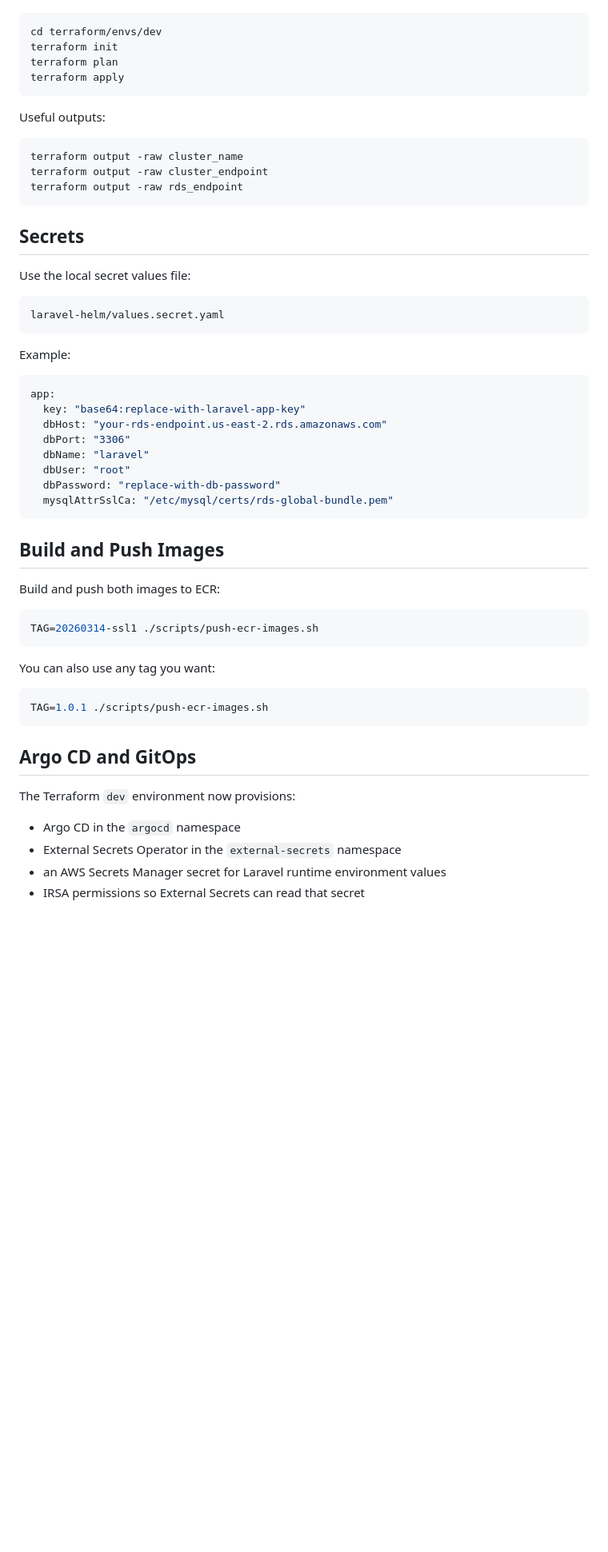
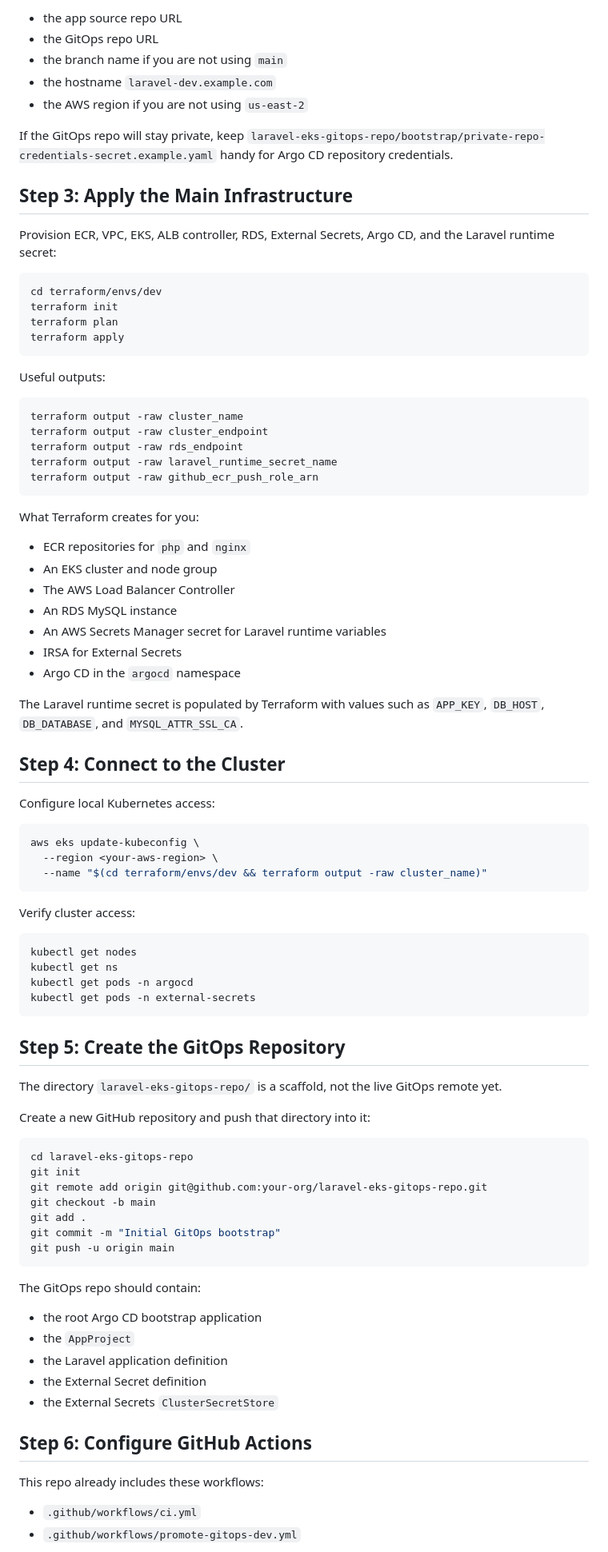
Before and after one commit to tconuorah/laravel-eks-app-repo, a Markdown page: README.md, the part around one of its changes. Shown at 80% size. Rendered like a GitHub page; blank space fills up the shorter version.

````diff
--- a/README.md
+++ b/README.md
@@ -196,3 +117,14 @@ To create or update infrastructure:
+- the app source repo URL
+- the GitOps repo URL
+- the branch name if you are not using `main`
+- the hostname `laravel-dev.example.com`
+- the AWS region if you are not using `us-east-2`
+
+If the GitOps repo will stay private, keep `laravel-eks-gitops-repo/bootstrap/private-repo-credentials-secret.example.yaml` handy for Argo CD repository credentials.
+
+## Step 3: Apply the Main Infrastructure
+
+Provision ECR, VPC, EKS, ALB controller, RDS, External Secrets, Argo CD, and the Laravel runtime secret:
 
 ```bash
 cd terraform/envs/dev
@@ -207,49 +139,69 @@ Useful outputs:
 terraform output -raw cluster_name
 terraform output -raw cluster_endpoint
 terraform output -raw rds_endpoint
+terraform output -raw laravel_runtime_secret_name
+terraform output -raw github_ecr_push_role_arn
 ```
 
-## Secrets
+What Terraform creates for you:
 
-Use the local secret values file:
+- ECR repositories for `php` and `nginx`
+- An EKS cluster and node group
+- The AWS Load Balancer Controller
+- An RDS MySQL instance
+- An AWS Secrets Manager secret for Laravel runtime variables
+- IRSA for External Secrets
+- Argo CD in the `argocd` namespace
 
-```text
-laravel-helm/values.secret.yaml
+The Laravel runtime secret is populated by Terraform with values such as `APP_KEY`, `DB_HOST`, `DB_DATABASE`, and `MYSQL_ATTR_SSL_CA`.
+
+## Step 4: Connect to the Cluster
+
+Configure local Kubernetes access:
+
+```bash
+aws eks update-kubeconfig \
+  --region <your-aws-region> \
+  --name "$(cd terraform/envs/dev && terraform output -raw cluster_name)"
 ```
 
-Example:
+Verify cluster access:
 
-```yaml
-app:
-  key: "base64:replace-with-laravel-app-key"
-  dbHost: "your-rds-endpoint.us-east-2.rds.amazonaws.com"
-  dbPort: "3306"
-  dbName: "laravel"
-  dbUser: "root"
-  dbPassword: "replace-with-db-password"
-  mysqlAttrSslCa: "/etc/mysql/certs/rds-global-bundle.pem"
+```bash
+kubectl get nodes
+kubectl get ns
+kubectl get pods -n argocd
+kubectl get pods -n external-secrets
 ```
 
-## Build and Push Images
+## Step 5: Create the GitOps Repository
 
-Build and push both images to ECR:
+The directory `laravel-eks-gitops-repo/` is a scaffold, not the live GitOps remote yet.
+
+Create a new GitHub repository and push that directory into it:
 
 ```bash
-TAG=20260314-ssl1 ./scripts/push-ecr-images.sh
+cd laravel-eks-gitops-repo
+git init
+git remote add origin git@github.com:your-org/laravel-eks-gitops-repo.git
+git checkout -b main
+git add .
+git commit -m "Initial GitOps bootstrap"
+git push -u origin main
 ```
 
-You can also use any tag you want:
+The GitOps repo should contain:
 
-```bash
-TAG=1.0.1 ./scripts/push-ecr-images.sh
-```
+- the root Argo CD bootstrap application
+- the `AppProject`
+- the Laravel application definition
+- the External Secret definition
+- the External Secrets `ClusterSecretStore`
 
-## Argo CD and GitOps
+## Step 6: Configure GitHub Actions
 
-The Terraform `dev` environment now provisions:
+This repo already includes these workflows:
 
-- Argo CD in the `argocd` namespace
-- External Secrets Operator in the `external-secrets` namespace
-- an AWS Secrets Manager secret for Laravel runtime environment values
-- IRSA permissions so External Secrets can read that secret
+- `.github/workflows/ci.yml`
+- `.github/workflows/promote-gitops-dev.yml`
 
````
Also changed, not shown: other parts of README.md (+285 -311 lines).
